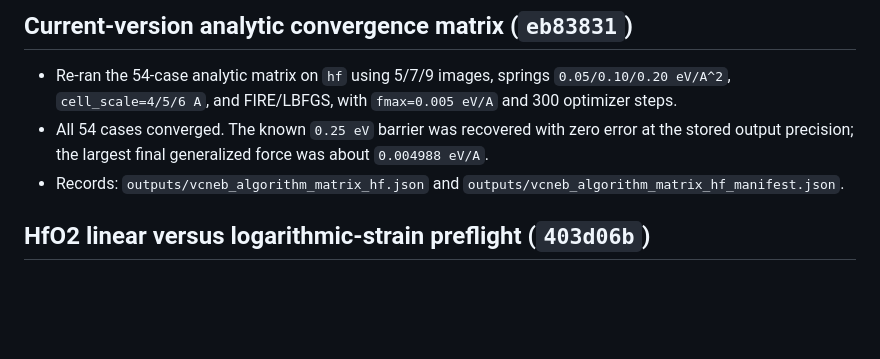
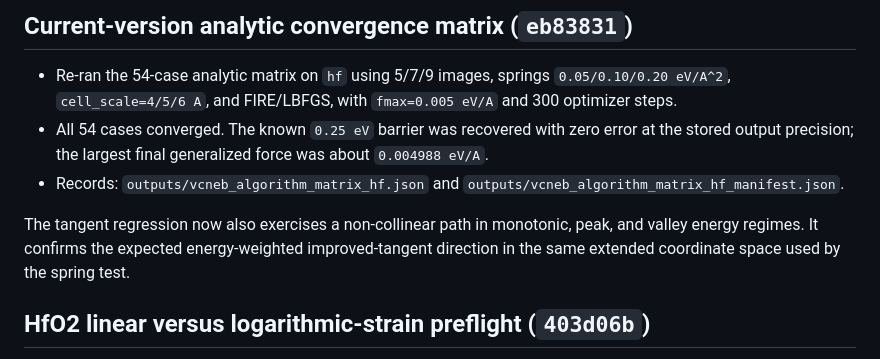
Before and after one commit to xdzhu/varneb, a Markdown page: VCNEB_ITERATION_LOG.md, the part around the change. Rendered like a GitHub page; blank space fills up the shorter version.

Commit message:
Record tangent regime validation

```diff
--- a/VCNEB_ITERATION_LOG.md
+++ b/VCNEB_ITERATION_LOG.md
@@ -39,6 +39,11 @@
   force was about `0.004988 eV/A`.
 - Records: `outputs/vcneb_algorithm_matrix_hf.json` and
   `outputs/vcneb_algorithm_matrix_hf_manifest.json`.
+
+The tangent regression now also exercises a non-collinear path in monotonic,
+peak, and valley energy regimes.  It confirms the expected energy-weighted
+improved-tangent direction in the same extended coordinate space used by the
+spring test.
 
 ## HfO2 linear versus logarithmic-strain preflight (`403d06b`)
 
```
Also changed, not shown: VCNEB_PROJECT_PLAN.md (+1 -1 lines).
